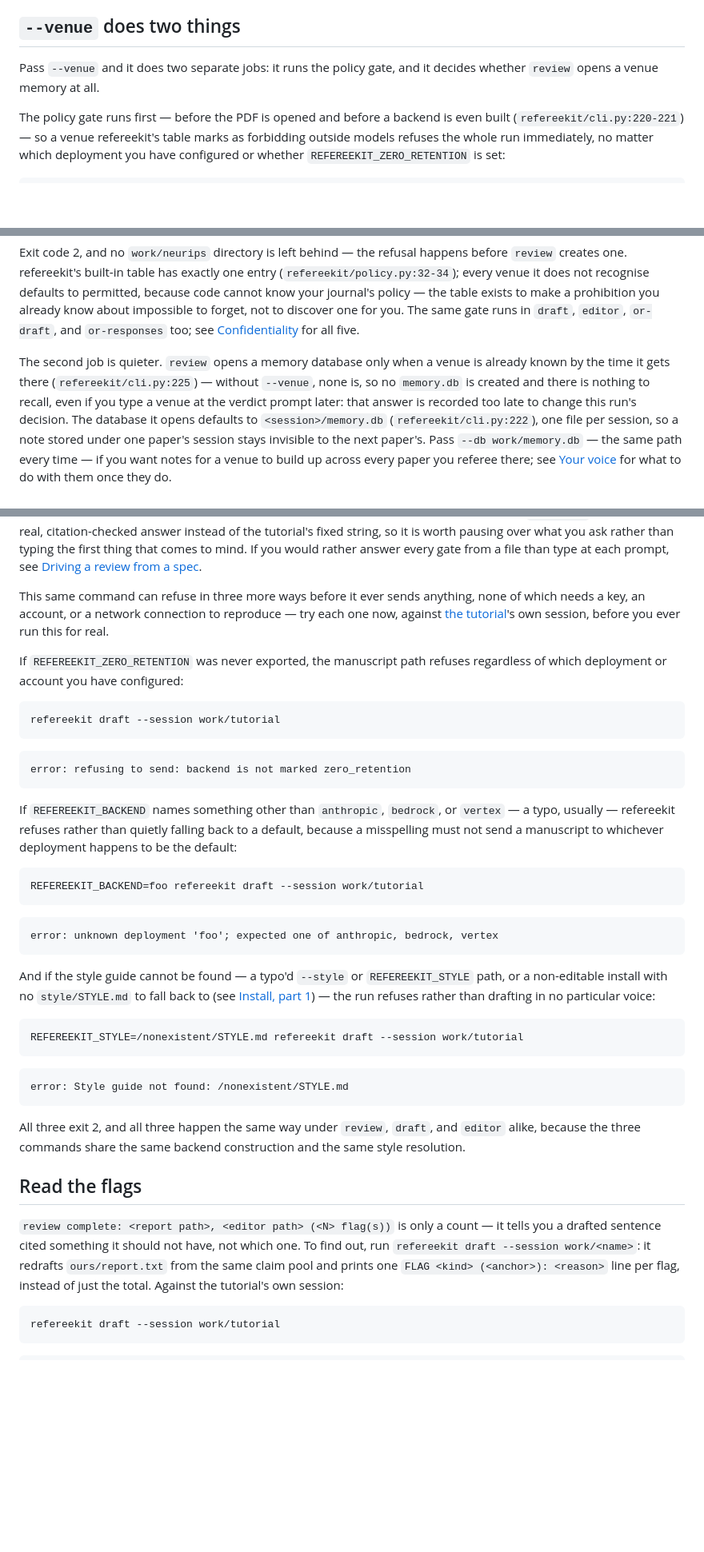
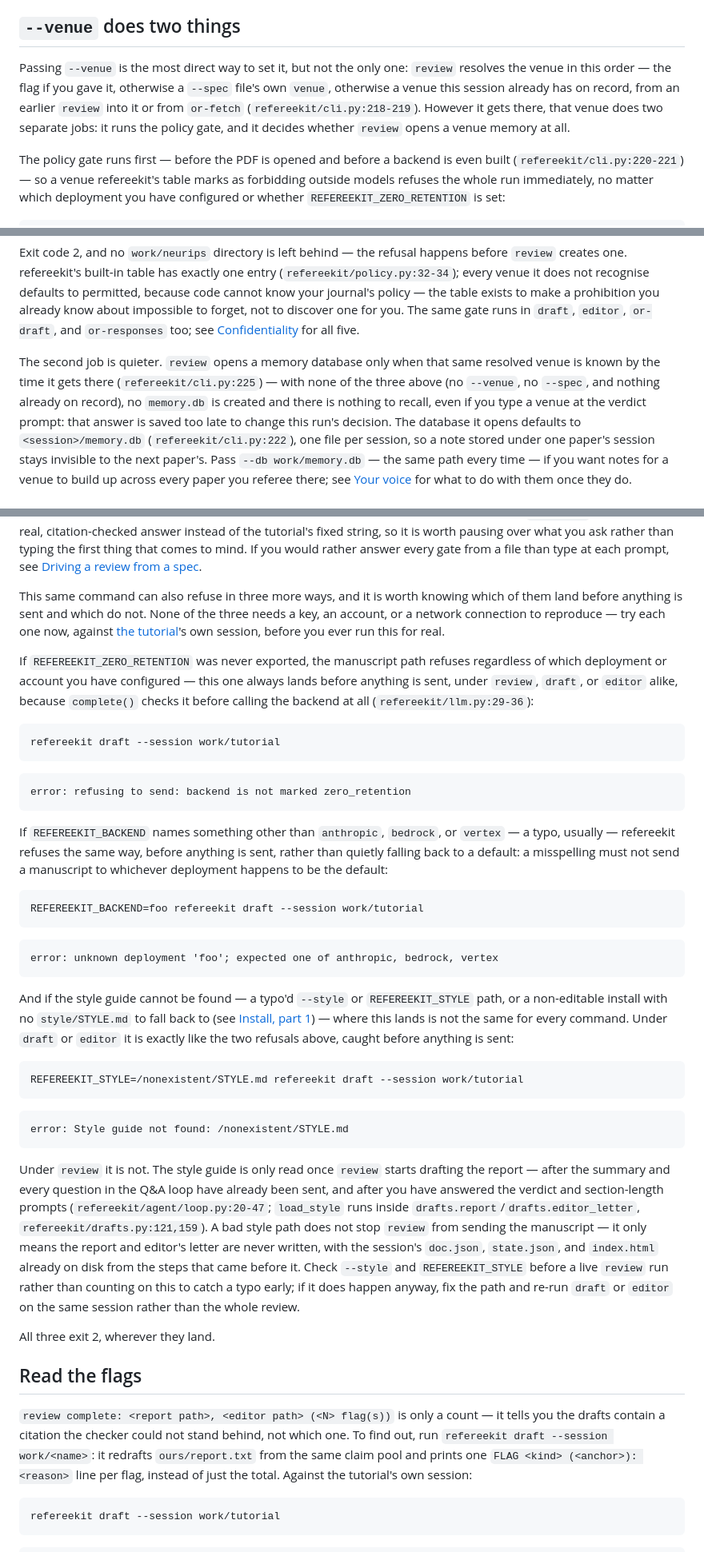
Before and after one commit to junipertcy/refereekit, a Markdown page: docs/guides/journal-review.md, 3 parts joined by grey strips. Shown at 80% size. Drawn GitHub-style; blank space fills up the shorter version.

Commit message:
docs: journal review — venue can come from the spec or the session; a bad style path surfaces late under review
Co-Authored-By: Claude Fable 5 <noreply@anthropic.com>

````diff
--- a/docs/guides/journal-review.md
+++ b/docs/guides/journal-review.md
@@ -50,8 +50,13 @@ the time. One paper, one session, keeps that question from ever coming up.
 
 ## `--venue` does two things
 
-Pass `--venue` and it does two separate jobs: it runs the policy gate, and
-it decides whether `review` opens a venue memory at all.
+Passing `--venue` is the most direct way to set it, but not the only one:
+`review` resolves the venue in this order — the flag if you gave it,
+otherwise a `--spec` file's own `venue`, otherwise a venue this session
+already has on record, from an earlier `review` into it or from
+`or-fetch` (`refereekit/cli.py:218-219`). However it gets there, that
+venue does two separate jobs: it runs the policy gate, and it decides
+whether `review` opens a venue memory at all.
 
 The policy gate runs first — before the PDF is opened and before a backend
 is even built (`refereekit/cli.py:220-221`) — so a venue refereekit's
@@ -78,12 +83,13 @@ impossible to forget, not to discover one for you. The same gate runs in
 [Confidentiality](../concepts/confidentiality.md#the-venue-gate) for all
 five.
 
-The second job is quieter. `review` opens a memory database only when a
-venue is already known by the time it gets there
-(`refereekit/cli.py:225`) — without `--venue`, none is, so no `memory.db`
-is created and there is nothing to recall, even if you type a venue at the
-verdict prompt later: that answer is recorded too late to change this
-run's decision. The database it opens defaults to `<session>/memory.db`
+The second job is quieter. `review` opens a memory database only when
+that same resolved venue is known by the time it gets there
+(`refereekit/cli.py:225`) — with none of the three above (no `--venue`, no
+`--spec`, and nothing already on record), no `memory.db` is created and
+there is nothing to recall, even if you type a venue at the verdict
+prompt: that answer is saved too late to change this run's decision. The
+database it opens defaults to `<session>/memory.db`
 (`refereekit/cli.py:222`), one file per session, so a note stored under
 one paper's session stays invisible to the next paper's. Pass `--db
 work/memory.db` — the same path every time — if you want notes for a venue
@@ -112,13 +118,17 @@ rather than typing the first thing that comes to mind. If you would rather
 answer every gate from a file than type at each prompt, see [Driving a
 review from a spec](review-spec.md).
 
-This same command can refuse in three more ways before it ever sends
-anything, none of which needs a key, an account, or a network connection
-to reproduce — try each one now, against [the tutorial](../tutorial.md)'s
+This same command can also refuse in three more ways, and it is worth
+knowing which of them land before anything is sent and which do not. None
+of the three needs a key, an account, or a network connection to
+reproduce — try each one now, against [the tutorial](../tutorial.md)'s
 own session, before you ever run this for real.
 
 If `REFEREEKIT_ZERO_RETENTION` was never exported, the manuscript path
-refuses regardless of which deployment or account you have configured:
+refuses regardless of which deployment or account you have configured —
+this one always lands before anything is sent, under `review`, `draft`,
+or `editor` alike, because `complete()` checks it before calling the
+backend at all (`refereekit/llm.py:29-36`):
 
 ```bash
 refereekit draft --session work/tutorial
@@ -129,9 +139,10 @@ error: refusing to send: backend is not marked zero_retention
 ```
 
 If `REFEREEKIT_BACKEND` names something other than `anthropic`,
-`bedrock`, or `vertex` — a typo, usually — refereekit refuses rather than
-quietly falling back to a default, because a misspelling must not send a
-manuscript to whichever deployment happens to be the default:
+`bedrock`, or `vertex` — a typo, usually — refereekit refuses the same
+way, before anything is sent, rather than quietly falling back to a
+default: a misspelling must not send a manuscript to whichever deployment
+happens to be the default:
 
 ```bash
 REFEREEKIT_BACKEND=foo refereekit draft --session work/tutorial
@@ -144,8 +155,9 @@ error: unknown deployment 'foo'; expected one of anthropic, bedrock, vertex
 And if the style guide cannot be found — a typo'd `--style` or
 `REFEREEKIT_STYLE` path, or a non-editable install with no
 `style/STYLE.md` to fall back to (see [Install, part
-1](../install.md#part-1-get-it-running)) — the run refuses rather than
-drafting in no particular voice:
+1](../install.md#part-1-get-it-running)) — where this lands is not the
+same for every command. Under `draft` or `editor` it is exactly like the
+two refusals above, caught before anything is sent:
 
 ```bash
 REFEREEKIT_STYLE=/nonexistent/STYLE.md refereekit draft --session work/tutorial
@@ -155,15 +167,27 @@ REFEREEKIT_STYLE=/nonexistent/STYLE.md refereekit draft --session work/tutorial
 error: Style guide not found: /nonexistent/STYLE.md
 ```
 
-All three exit 2, and all three happen the same way under `review`,
-`draft`, and `editor` alike, because the three commands share the same
-backend construction and the same style resolution.
+Under `review` it is not. The style guide is only read once `review`
+starts drafting the report — after the summary and every question in the
+Q&A loop have already been sent, and after you have answered the verdict
+and section-length prompts (`refereekit/agent/loop.py:20-47`;
+`load_style` runs inside `drafts.report`/`drafts.editor_letter`,
+`refereekit/drafts.py:121,159`). A bad style path does not stop `review`
+from sending the manuscript — it only means the report and editor's
+letter are never written, with the session's `doc.json`, `state.json`,
+and `index.html` already on disk from the steps that came before it.
+Check `--style` and `REFEREEKIT_STYLE` before a live `review` run rather
+than counting on this to catch a typo early; if it does happen anyway,
+fix the path and re-run `draft` or `editor` on the same session rather
+than the whole review.
+
+All three exit 2, wherever they land.
 
 ## Read the flags
 
 `review complete: <report path>, <editor path> (<N> flag(s))` is only a
-count — it tells you a drafted sentence cited something it should not
-have, not which one. To find out, run `refereekit draft --session
+count — it tells you the drafts contain a citation the checker could not
+stand behind, not which one. To find out, run `refereekit draft --session
 work/<name>`: it redrafts `ours/report.txt` from the same claim pool and
 prints one `FLAG <kind> (<anchor>): <reason>` line per flag, instead of
 just the total. Against the tutorial's own session:
````
